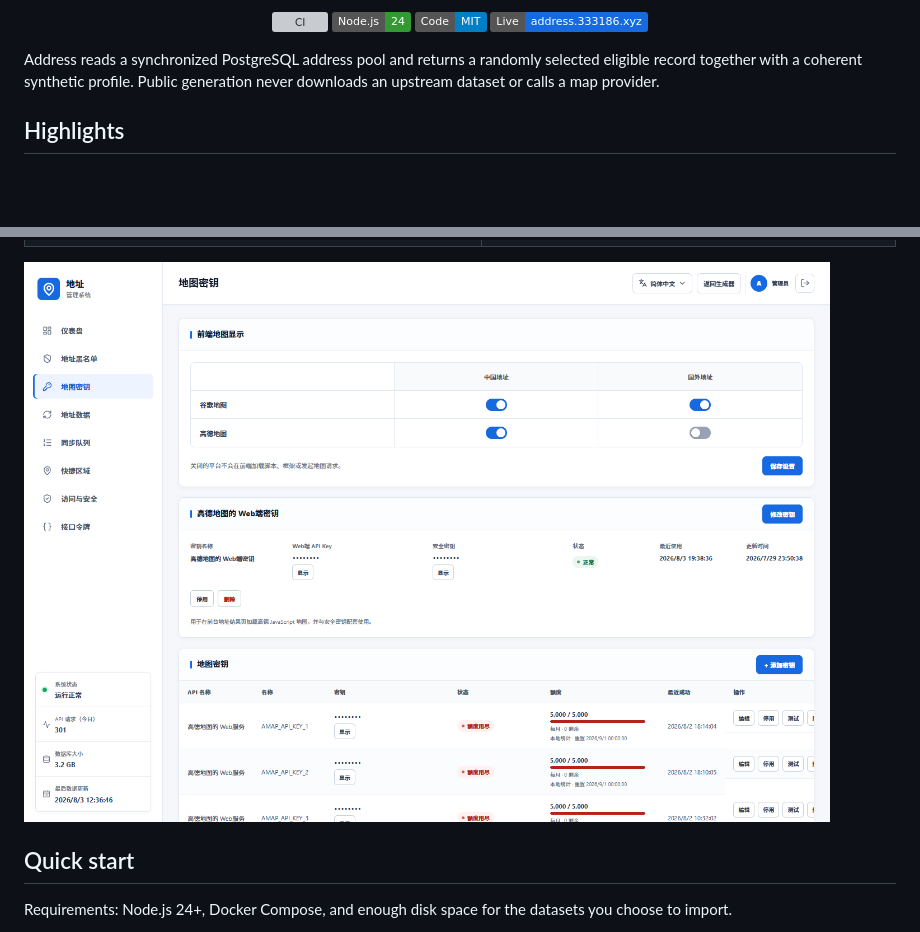
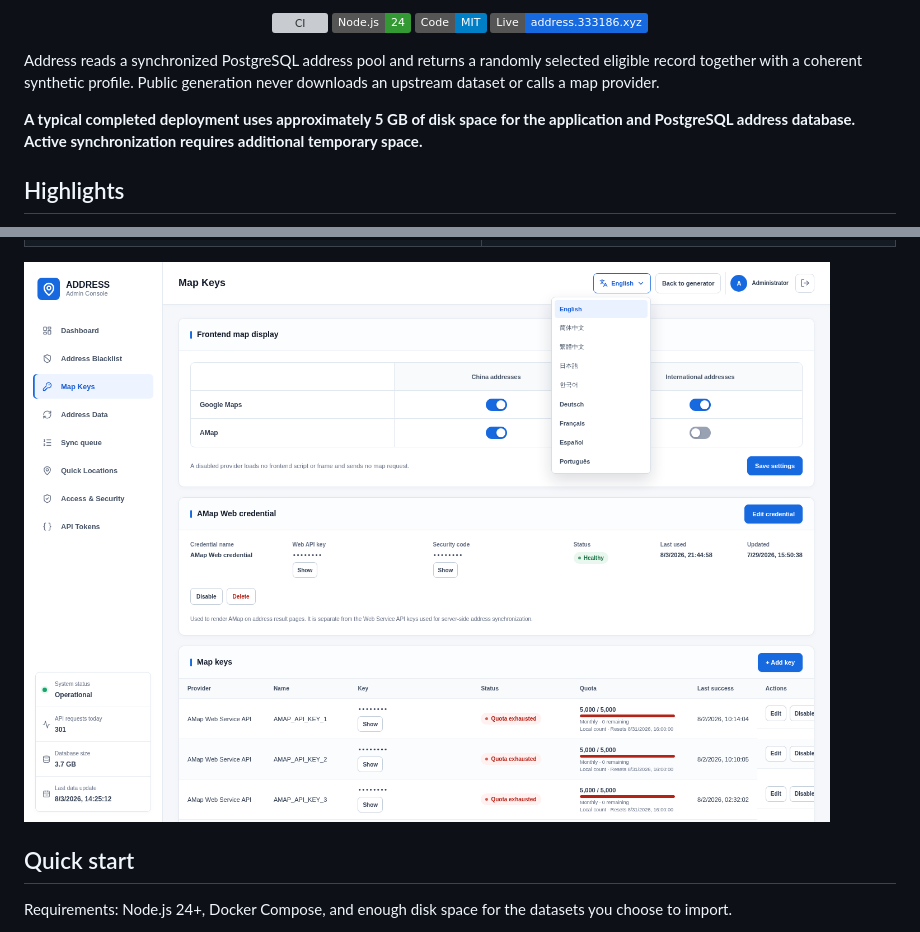
Before and after one commit to Piggy-Cat-bit-shadow/address, a Markdown page: README.md, 2 parts joined by grey strips. GitHub-like rendering; pictures changed too: image/admin-map-keys.png; badges without logos; blank space fills up the shorter version; grey boxes are pictures that could not be loaded.

```diff
--- a/README.md
+++ b/README.md
@@ -14,6 +14,8 @@
 </p>
 
 Address reads a synchronized PostgreSQL address pool and returns a randomly selected eligible record together with a coherent synthetic profile. Public generation never downloads an upstream dataset or calls a map provider.
+
+**A typical completed deployment uses approximately 5 GB of disk space for the application and PostgreSQL address database. Active synchronization requires additional temporary space.**
 
 ## Highlights
 
```
Also changed, not shown: README.zh-CN.md (+2 -0 lines), README.zh-TW.md (+2 -0 lines).
